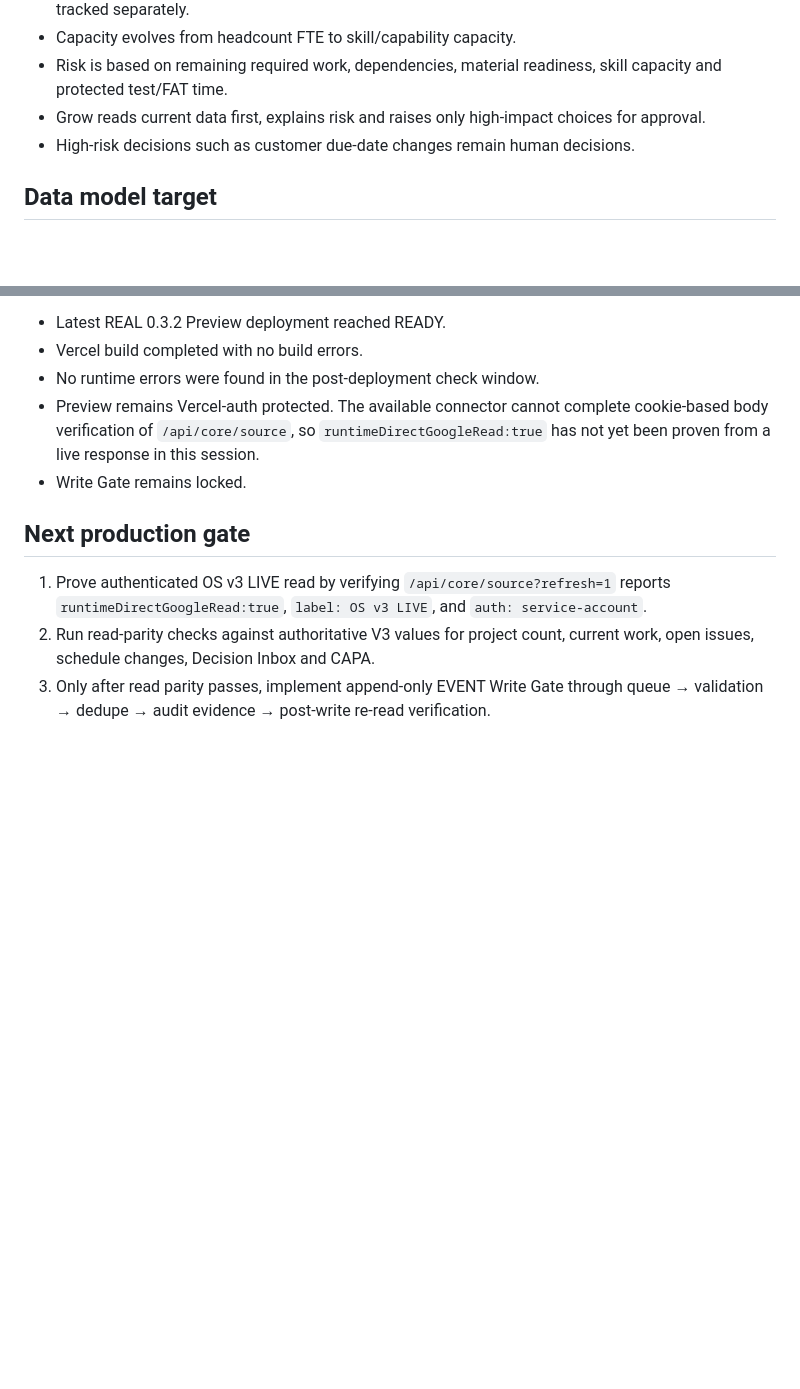
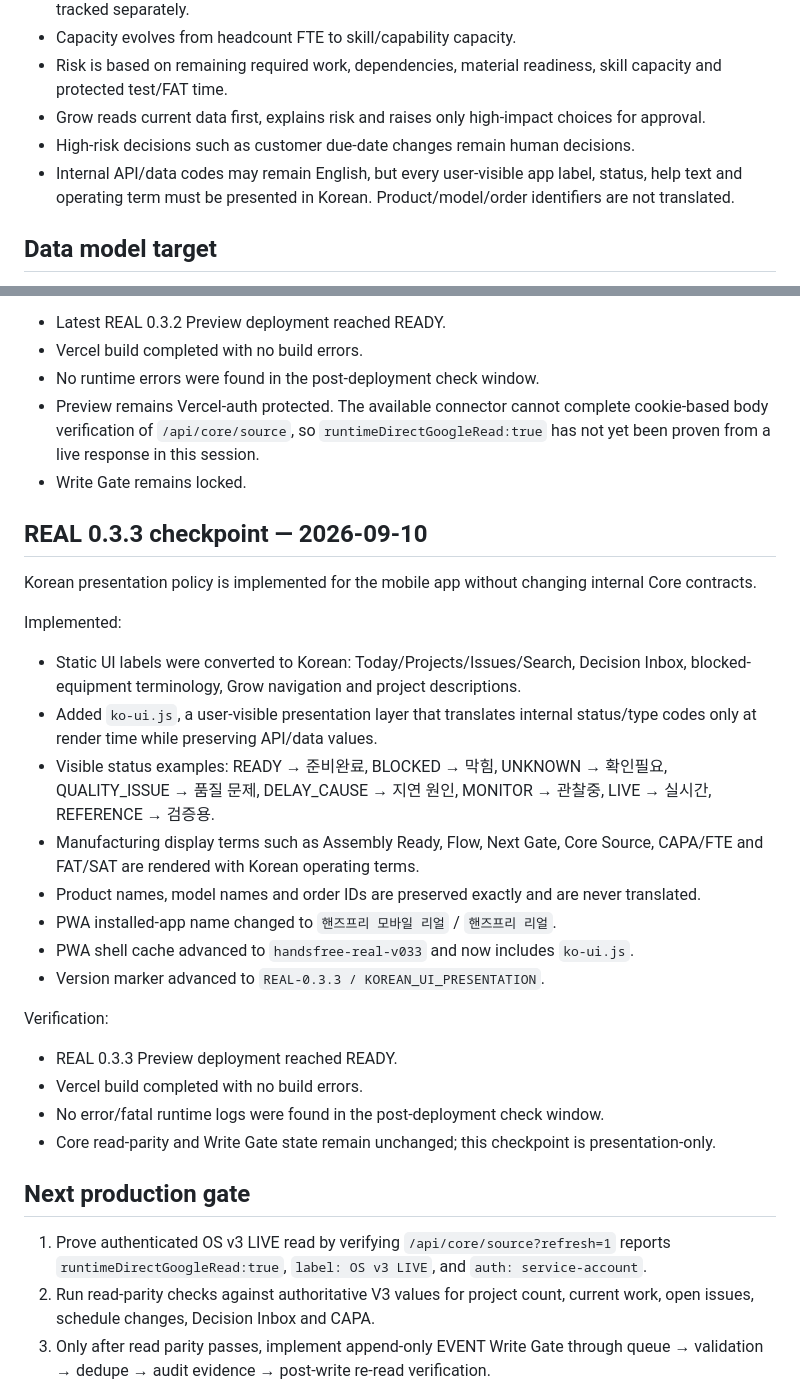
Before and after one commit to cuda0809/handsfree-mobile, a Markdown page: REAL_BASELINE.md, 2 parts joined by grey strips. Rendered like a GitHub page; blank space fills up the shorter version.

Commit message:
Record REAL 0.3.3 Korean UI checkpoint

```diff
--- a/REAL_BASELINE.md
+++ b/REAL_BASELINE.md
@@ -26,6 +26,7 @@ Bottom navigation is fixed to five user concepts:
 - Risk is based on remaining required work, dependencies, material readiness, skill capacity and protected test/FAT time.
 - Grow reads current data first, explains risk and raises only high-impact choices for approval.
 - High-risk decisions such as customer due-date changes remain human decisions.
+- Internal API/data codes may remain English, but every user-visible app label, status, help text and operating term must be presented in Korean. Product/model/order identifiers are not translated.
 
 ## Data model target
 PROJECT → WORK_PACKAGE / PLAN → EVENT → CHANGE → ISSUE → PART/SUPPLY/VENDOR → RESOURCE/SKILL → QUALITY/A-S → IMPACT/RISK → ROLE VIEWS.
@@ -64,6 +65,25 @@ Verification:
 - Preview remains Vercel-auth protected. The available connector cannot complete cookie-based body verification of `/api/core/source`, so `runtimeDirectGoogleRead:true` has not yet been proven from a live response in this session.
 - Write Gate remains locked.
 
+## REAL 0.3.3 checkpoint — 2026-09-10
+Korean presentation policy is implemented for the mobile app without changing internal Core contracts.
+
+Implemented:
+- Static UI labels were converted to Korean: Today/Projects/Issues/Search, Decision Inbox, blocked-equipment terminology, Grow navigation and project descriptions.
+- Added `ko-ui.js`, a user-visible presentation layer that translates internal status/type codes only at render time while preserving API/data values.
+- Visible status examples: READY → 준비완료, BLOCKED → 막힘, UNKNOWN → 확인필요, QUALITY_ISSUE → 품질 문제, DELAY_CAUSE → 지연 원인, MONITOR → 관찰중, LIVE → 실시간, REFERENCE → 검증용.
+- Manufacturing display terms such as Assembly Ready, Flow, Next Gate, Core Source, CAPA/FTE and FAT/SAT are rendered with Korean operating terms.
+- Product names, model names and order IDs are preserved exactly and are never translated.
+- PWA installed-app name changed to `핸즈프리 모바일 리얼` / `핸즈프리 리얼`.
+- PWA shell cache advanced to `handsfree-real-v033` and now includes `ko-ui.js`.
+- Version marker advanced to `REAL-0.3.3 / KOREAN_UI_PRESENTATION`.
+
+Verification:
+- REAL 0.3.3 Preview deployment reached READY.
+- Vercel build completed with no build errors.
+- No error/fatal runtime logs were found in the post-deployment check window.
+- Core read-parity and Write Gate state remain unchanged; this checkpoint is presentation-only.
+
 ## Next production gate
 1. Prove authenticated OS v3 LIVE read by verifying `/api/core/source?refresh=1` reports `runtimeDirectGoogleRead:true`, `label: OS v3 LIVE`, and `auth: service-account`.
 2. Run read-parity checks against authoritative V3 values for project count, current work, open issues, schedule changes, Decision Inbox and CAPA.
```
